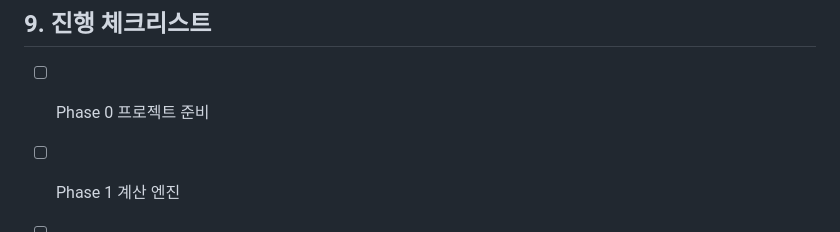
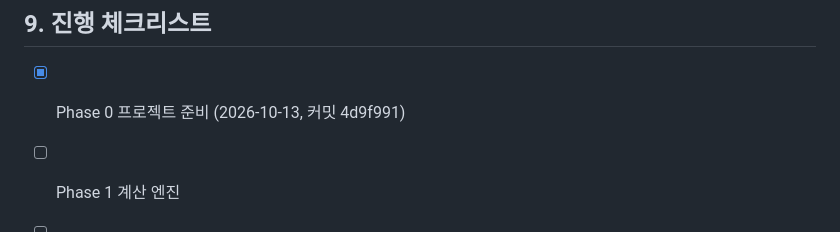
Before and after one commit to poguni/travel-pick, a Markdown page: docs/Travel-Pick-Implementation-Plan.md, the part around the change. GitHub-like rendering.

Commit message:
구현 계획: Phase 0 완료 표시
Co-Authored-By: Claude Opus 5.5 <noreply@anthropic.com>

```diff
--- a/docs/Travel-Pick-Implementation-Plan.md
+++ b/docs/Travel-Pick-Implementation-Plan.md
@@ -509,7 +509,7 @@ Phase 0에서 프로젝트 루트에 아래 내용으로 `CLAUDE.md`를 만듭
 
 ## 9. 진행 체크리스트
 
-- [ ] Phase 0 프로젝트 준비
+- [x] Phase 0 프로젝트 준비 (2026-10-13, 커밋 4d9f991)
 - [ ] Phase 1 계산 엔진
 - [ ] Phase 2 데이터 저장
 - [ ] Phase 3 디자인 시스템과 앱 셸
```
